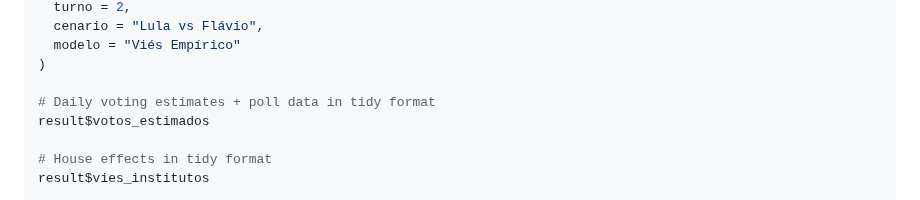
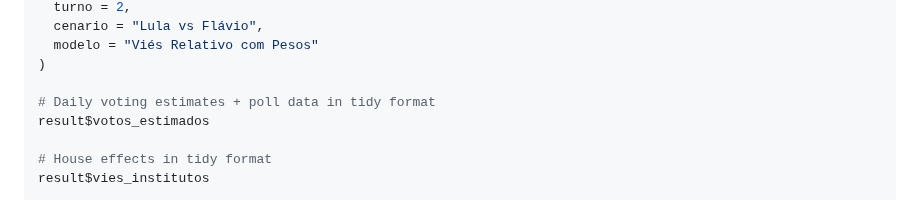
Before and after one commit to rnmag/agregR, a Markdown page: README.md, the part around one of its changes. GitHub-like rendering.

```diff
--- a/README.md
+++ b/README.md
@@ -116,6 +116,6 @@ result <- rodar_agregador(
   turno = 2,
   cenario = "Lula vs Flávio",
-  modelo = "Viés Empírico"
+  modelo = "Viés Relativo com Pesos"
 )
 
 # Daily voting estimates + poll data in tidy format
```
Also changed, not shown: other parts of README.md (+1 -1 lines).
